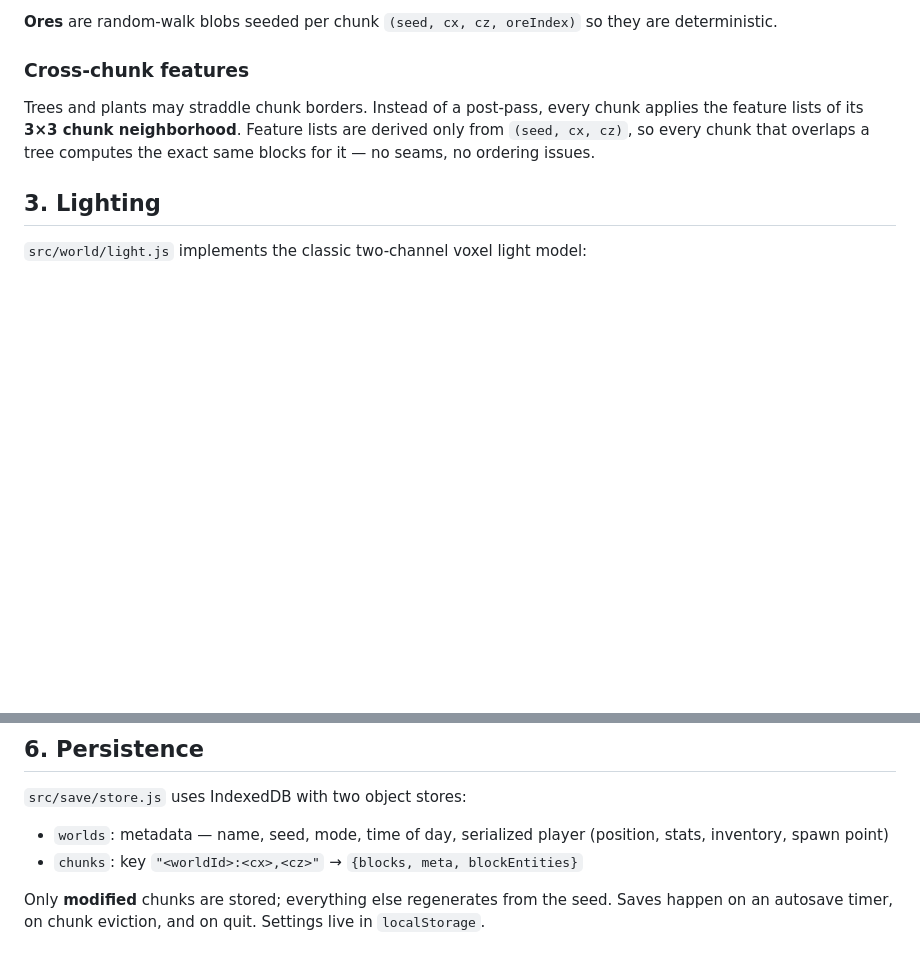
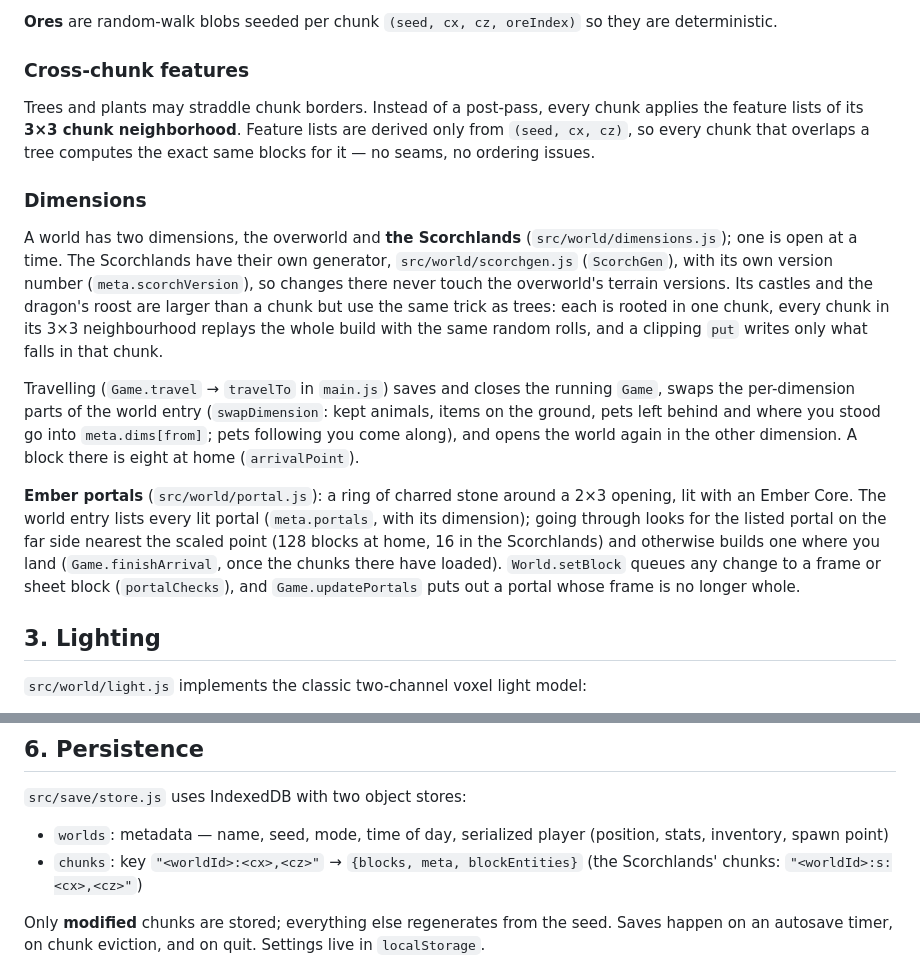
Before and after one commit to awest813/blockverse, a Markdown page: docs/ARCHITECTURE.md, 2 parts joined by grey strips. Drawn GitHub-style; blank space fills up the shorter version.

```diff
--- a/docs/ARCHITECTURE.md
+++ b/docs/ARCHITECTURE.md
@@ -70,6 +70,33 @@ Trees and plants may straddle chunk borders. Instead of a post-pass, every
 chunk applies the feature lists of its **3×3 chunk neighborhood**. Feature
 lists are derived only from `(seed, cx, cz)`, so every chunk that overlaps a
 tree computes the exact same blocks for it — no seams, no ordering issues.
+
+### Dimensions
+
+A world has two dimensions, the overworld and **the Scorchlands**
+(`src/world/dimensions.js`); one is open at a time. The Scorchlands have
+their own generator, `src/world/scorchgen.js` (`ScorchGen`), with its own
+version number (`meta.scorchVersion`), so changes there never touch the
+overworld's terrain versions. Its castles and the dragon's roost are larger
+than a chunk but use the same trick as trees: each is rooted in one chunk,
+every chunk in its 3×3 neighbourhood replays the whole build with the same
+random rolls, and a clipping `put` writes only what falls in that chunk.
+
+Travelling (`Game.travel` → `travelTo` in `main.js`) saves and closes the
+running `Game`, swaps the per-dimension parts of the world entry
+(`swapDimension`: kept animals, items on the ground, pets left behind and
+where you stood go into `meta.dims[from]`; pets following you come along),
+and opens the world again in the other dimension. A block there is eight
+at home (`arrivalPoint`).
+
+**Ember portals** (`src/world/portal.js`): a ring of charred stone around a
+2×3 opening, lit with an Ember Core. The world entry lists every lit
+portal (`meta.portals`, with its dimension); going through looks for the
+listed portal on the far side nearest the scaled point (128 blocks at
+home, 16 in the Scorchlands) and otherwise builds one where you land
+(`Game.finishArrival`, once the chunks there have loaded). `World.setBlock`
+queues any change to a frame or sheet block (`portalChecks`), and
+`Game.updatePortals` puts out a portal whose frame is no longer whole.
 
 ## 3. Lighting
 
@@ -156,6 +183,7 @@ voxel grid, shared by the player, item drops, and mobs.
 - `worlds`: metadata — name, seed, mode, time of day, serialized player
   (position, stats, inventory, spawn point)
 - `chunks`: key `"<worldId>:<cx>,<cz>"` → `{blocks, meta, blockEntities}`
+  (the Scorchlands' chunks: `"<worldId>:s:<cx>,<cz>"`)
 
 Only **modified** chunks are stored; everything else regenerates from the
 seed. Saves happen on an autosave timer, on chunk eviction, and on quit.
```
Also changed, not shown: README.md (+15 -1 lines).
